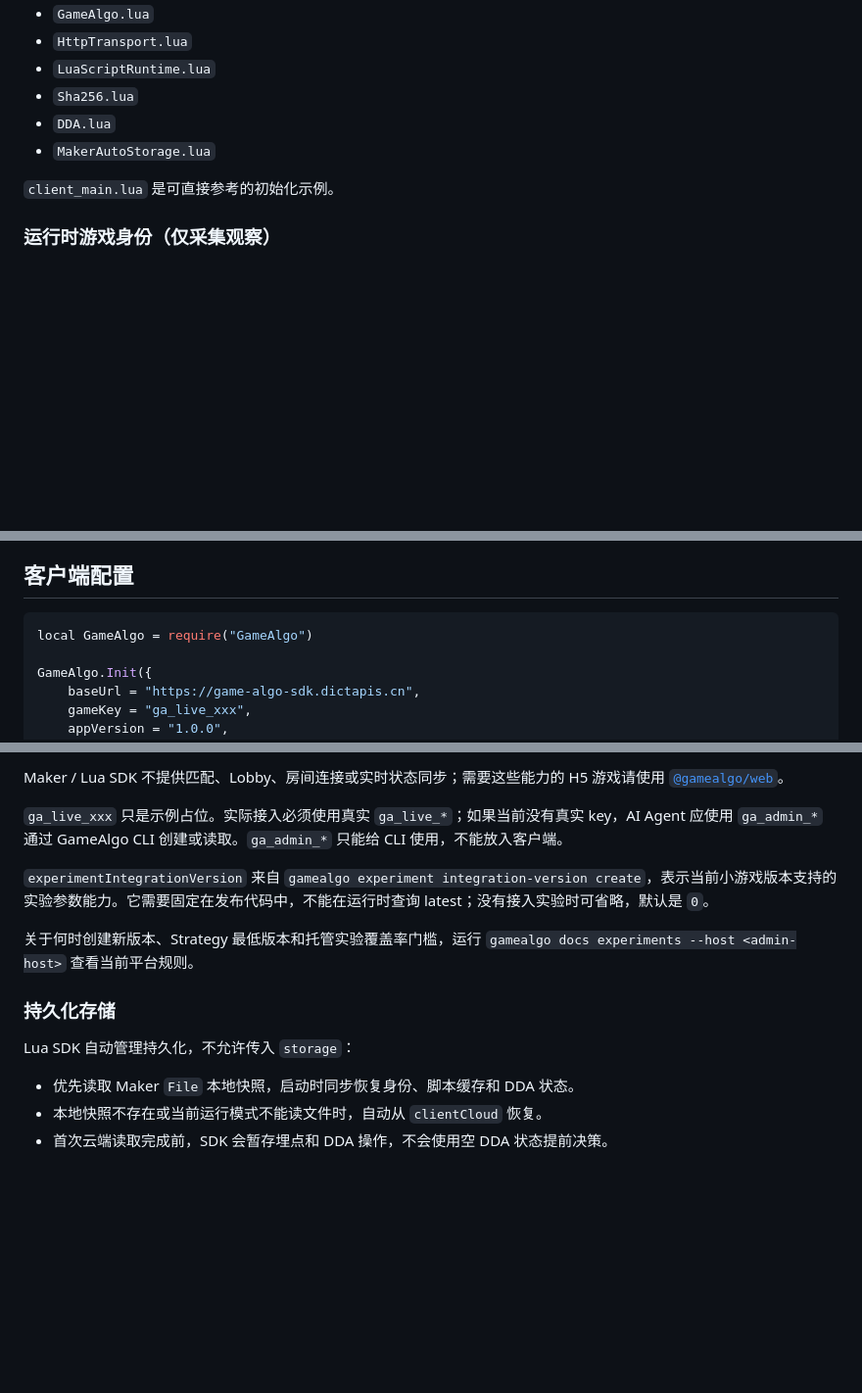
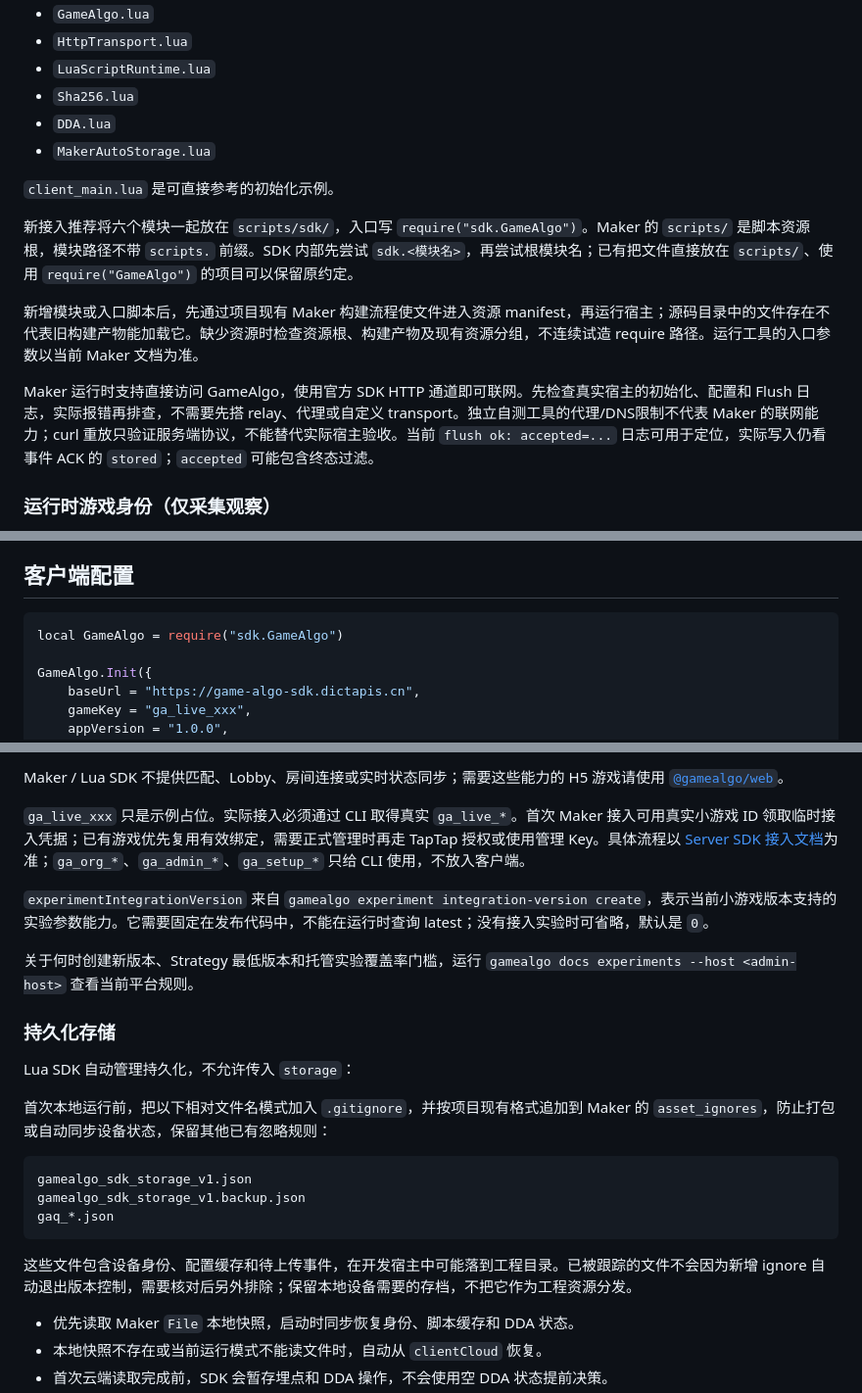
Before and after one commit to sunyuhao-code/GameAlgoClient, a Markdown page: lua/README.md, 3 parts joined by grey strips. Shown at 98% size. GitHub-like rendering; blank space fills up the shorter version.

Commit message:
docs(lua): clarify Maker networking and runtime resource handling

````diff
--- a/lua/README.md
+++ b/lua/README.md
@@ -10,6 +10,12 @@ TapTap Maker 客户端支持直接访问 GameAlgo HTTPS API。接入时把以下
 - `MakerAutoStorage.lua`
 
 `client_main.lua` 是可直接参考的初始化示例。
+
+新接入推荐将六个模块一起放在 `scripts/sdk/`，入口写 `require("sdk.GameAlgo")`。Maker 的 `scripts/` 是脚本资源根，模块路径不带 `scripts.` 前缀。SDK 内部先尝试 `sdk.<模块名>`，再尝试根模块名；已有把文件直接放在 `scripts/`、使用 `require("GameAlgo")` 的项目可以保留原约定。
+
+新增模块或入口脚本后，先通过项目现有 Maker 构建流程使文件进入资源 manifest，再运行宿主；源码目录中的文件存在不代表旧构建产物能加载它。缺少资源时检查资源根、构建产物及现有资源分组，不连续试造 require 路径。运行工具的入口参数以当前 Maker 文档为准。
+
+Maker 运行时支持直接访问 GameAlgo，使用官方 SDK HTTP 通道即可联网。先检查真实宿主的初始化、配置和 Flush 日志，实际报错再排查，不需要先搭 relay、代理或自定义 transport。独立自测工具的代理/DNS限制不代表 Maker 的联网能力；curl 重放只验证服务端协议，不能替代实际宿主验收。当前 `flush ok: accepted=...` 日志可用于定位，实际写入仍看事件 ACK 的 `stored`；`accepted` 可能包含终态过滤。
 
 ### 运行时游戏身份（仅采集观察）
 
@@ -27,7 +33,7 @@ SDK 会先同步读取 Maker `lobby:GetMyUserId()` 并暂存为 `accountUserId`
 ## 客户端配置
 
 ```lua
-local GameAlgo = require("GameAlgo")
+local GameAlgo = require("sdk.GameAlgo")
 
 GameAlgo.Init({
     baseUrl = "https://game-algo-sdk.dictapis.cn",
@@ -47,7 +53,7 @@ Lua SDK 会自动上报 `platform=maker`，接入代码不需要也不能选择
 
 Maker / Lua SDK 不提供匹配、Lobby、房间连接或实时状态同步；需要这些能力的 H5 游戏请使用 [`@gamealgo/web`](../web/README.md)。
 
-`ga_live_xxx` 只是示例占位。实际接入必须使用真实 `ga_live_*`；如果当前没有真实 key，AI Agent 应使用 `ga_admin_*` 通过 GameAlgo CLI 创建或读取。`ga_admin_*` 只能给 CLI 使用，不能放入客户端。
+`ga_live_xxx` 只是示例占位。实际接入必须通过 CLI 取得真实 `ga_live_*`。首次 Maker 接入可用真实小游戏 ID 领取临时接入凭据；已有游戏优先复用有效绑定，需要正式管理时再走 TapTap 授权或使用管理 Key。具体流程以 [Server SDK 接入文档](https://game-algo-admin.dictapis.cn/dashboard/docs/index.html?topic=sdk-integration)为准；`ga_org_*`、`ga_admin_*`、`ga_setup_*` 只给 CLI 使用，不放入客户端。
 
 `experimentIntegrationVersion` 来自 `gamealgo experiment integration-version create`，表示当前小游戏版本支持的实验参数能力。它需要固定在发布代码中，不能在运行时查询 latest；没有接入实验时可省略，默认是 `0`。
 
@@ -56,6 +62,16 @@ Maker / Lua SDK 不提供匹配、Lobby、房间连接或实时状态同步；
 ### 持久化存储
 
 Lua SDK 自动管理持久化，不允许传入 `storage`：
+
+首次本地运行前，把以下相对文件名模式加入 `.gitignore`，并按项目现有格式追加到 Maker 的 `asset_ignores`，防止打包或自动同步设备状态，保留其他已有忽略规则：
+
+```gitignore
+gamealgo_sdk_storage_v1.json
+gamealgo_sdk_storage_v1.backup.json
+gaq_*.json
+```
+
+这些文件包含设备身份、配置缓存和待上传事件，在开发宿主中可能落到工程目录。已被跟踪的文件不会因为新增 ignore 自动退出版本控制，需要核对后另外排除；保留本地设备需要的存档，不把它作为工程资源分发。
 
 - 优先读取 Maker `File` 本地快照，启动时同步恢复身份、脚本缓存和 DDA 状态。
 - 本地快照不存在或当前运行模式不能读文件时，自动从 `clientCloud` 恢复。
````
